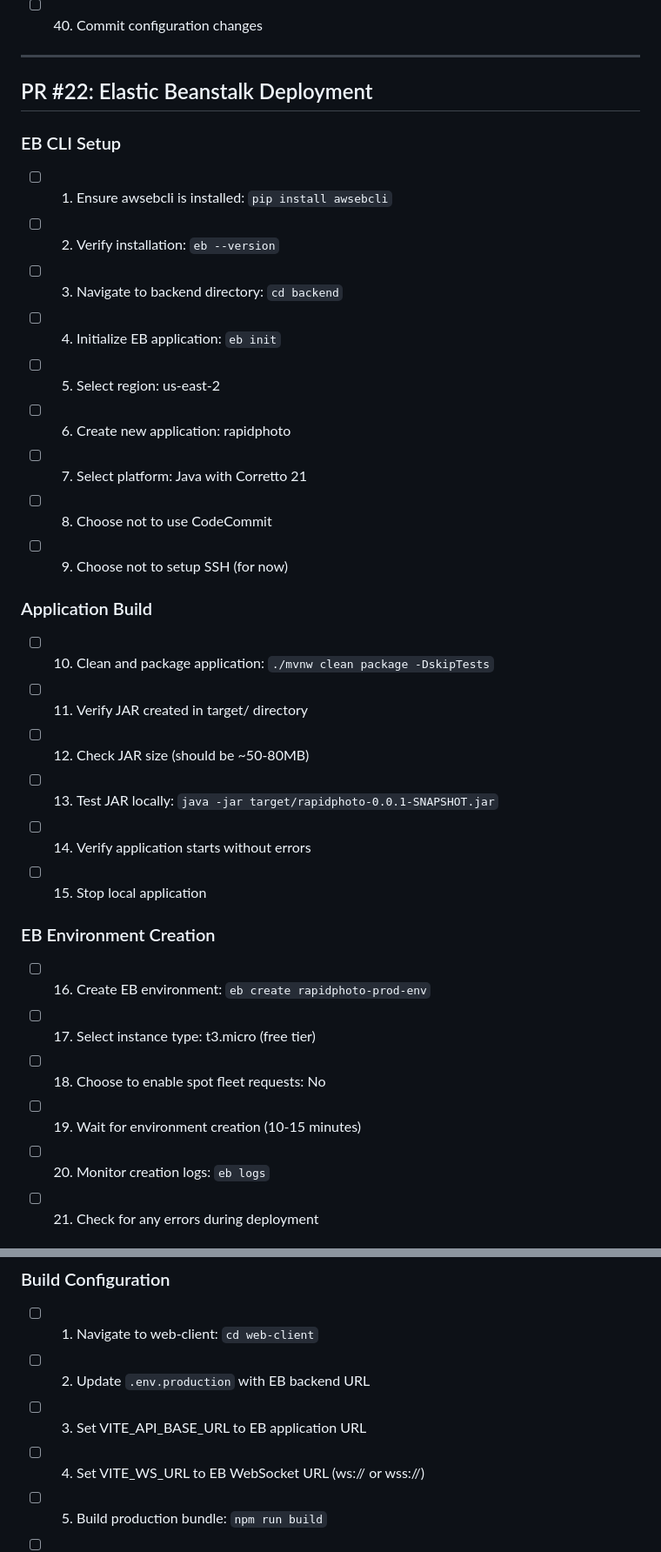
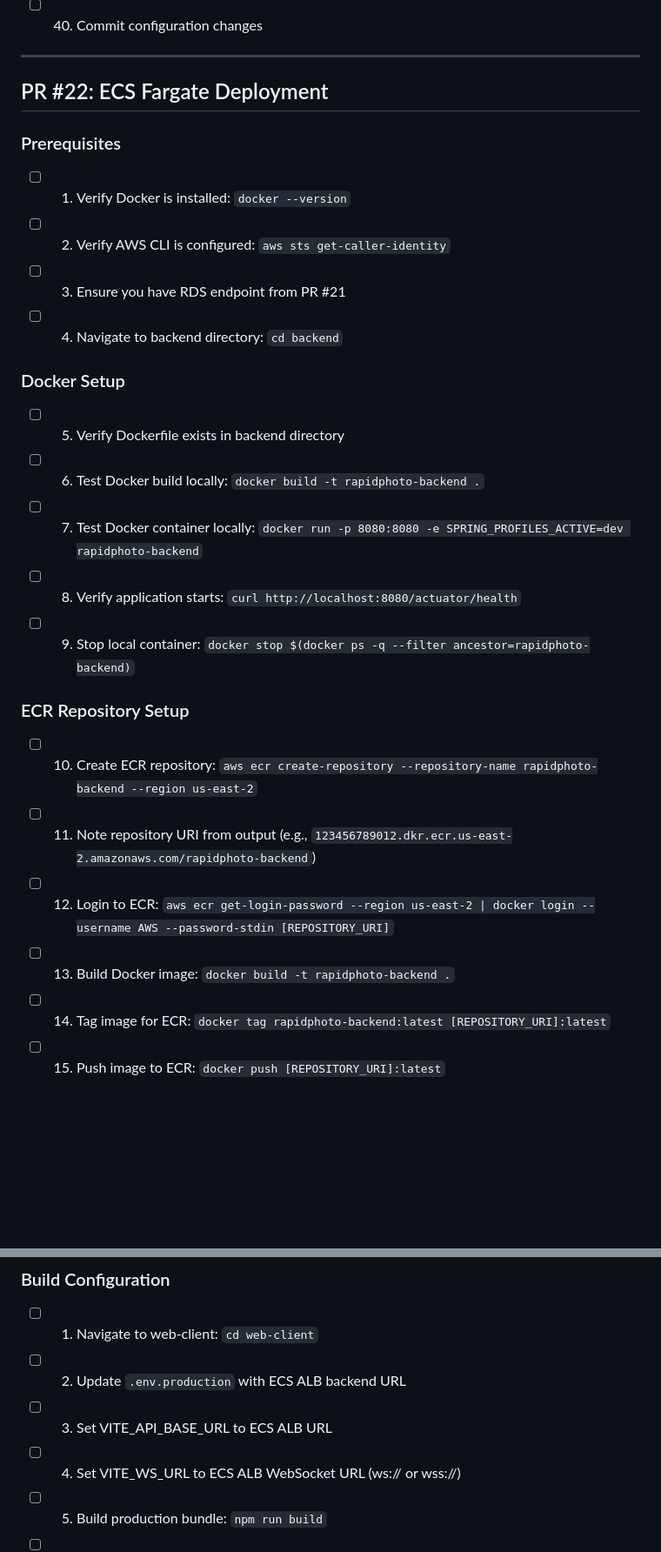
Before and after one commit to VictorGoic0/RapidImageUpload, a Markdown page: tasks-7.md, 2 parts joined by grey strips. Shown: that part at 87% size. GitHub-like rendering; blank space fills up the shorter version.

```diff
--- a/tasks-7.md
+++ b/tasks-7.md
@@ -50,32 +50,26 @@
 
 ---
 
-## PR #22: Elastic Beanstalk Deployment
+## PR #22: ECS Fargate Deployment
 
-### EB CLI Setup
-- [ ] 1. Ensure awsebcli is installed: `pip install awsebcli`
-- [ ] 2. Verify installation: `eb --version`
-- [ ] 3. Navigate to backend directory: `cd backend`
-- [ ] 4. Initialize EB application: `eb init`
-- [ ] 5. Select region: us-east-2
-- [ ] 6. Create new application: rapidphoto
-- [ ] 7. Select platform: Java with Corretto 21
-- [ ] 8. Choose not to use CodeCommit
-- [ ] 9. Choose not to setup SSH (for now)
+### Prerequisites
+- [ ] 1. Verify Docker is installed: `docker --version`
+- [ ] 2. Verify AWS CLI is configured: `aws sts get-caller-identity`
+- [ ] 3. Ensure you have RDS endpoint from PR #21
+- [ ] 4. Navigate to backend directory: `cd backend`
 
-### Application Build
-- [ ] 10. Clean and package application: `./mvnw clean package -DskipTests`
-- [ ] 11. Verify JAR created in target/ directory
-- [ ] 12. Check JAR size (should be ~50-80MB)
-- [ ] 13. Test JAR locally: `java -jar target/rapidphoto-0.0.1-SNAPSHOT.jar`
-- [ ] 14. Verify application starts without errors
-- [ ] 15. Stop local application
+### Docker Setup
+- [ ] 5. Verify Dockerfile exists in backend directory
+- [ ] 6. Test Docker build locally: `docker build -t rapidphoto-backend .`
+- [ ] 7. Test Docker container locally: `docker run -p 8080:8080 -e SPRING_PROFILES_ACTIVE=dev rapidphoto-backend`
+- [ ] 8. Verify application starts: `curl http://localhost:8080/actuator/health`
+- [ ] 9. Stop local container: `docker stop $(docker ps -q --filter ancestor=rapidphoto-backend)`
 
-### EB Environment Creation
-- [ ] 16. Create EB environment: `eb create rapidphoto-prod-env`
-- [ ] 17. Select instance type: t3.micro (free tier)
-- [ ] 18. Choose to enable spot fleet requests: No
-- [ ] 19. Wait for environment creation (10-15 minutes)
-- [ ] 20. Monitor creation logs: `eb logs`
-- [ ] 21. Check for any errors during deployment
+### ECR Repository Setup
+- [ ] 10. Create ECR repository: `aws ecr create-repository --repository-name rapidphoto-backend --region us-east-2`
+- [ ] 11. Note repository URI from output (e.g., `123456789012.dkr.ecr.us-east-2.amazonaws.com/rapidphoto-backend`)
+- [ ] 12. Login to ECR: `aws ecr get-login-password --region us-east-2 | docker login --username AWS --password-stdin [REPOSITORY_URI]`
+- [ ] 13. Build Docker image: `docker build -t rapidphoto-backend .`
+- [ ] 14. Tag image for ECR: `docker tag rapidphoto-backend:latest [REPOSITORY_URI]:latest`
+- [ ] 15. Push image to ECR: `docker push [REPOSITORY_URI]:latest`
 
@@ -116,9 +187,9 @@
 
 ### Build Configuration
 - [ ] 1. Navigate to web-client: `cd web-client`
-- [ ] 2. Update `.env.production` with EB backend URL
-- [ ] 3. Set VITE_API_BASE_URL to EB application URL
-- [ ] 4. Set VITE_WS_URL to EB WebSocket URL (ws:// or wss://)
+- [ ] 2. Update `.env.production` with ECS ALB backend URL
+- [ ] 3. Set VITE_API_BASE_URL to ECS ALB URL
+- [ ] 4. Set VITE_WS_URL to ECS ALB WebSocket URL (ws:// or wss://)
 - [ ] 5. Build production bundle: `npm run build`
 - [ ] 6. Verify build created in `dist/` directory
 - [ ] 7. Check bundle size (should be optimized)
```
Also changed, not shown: other parts of tasks-7.md (+110 -33 lines).
